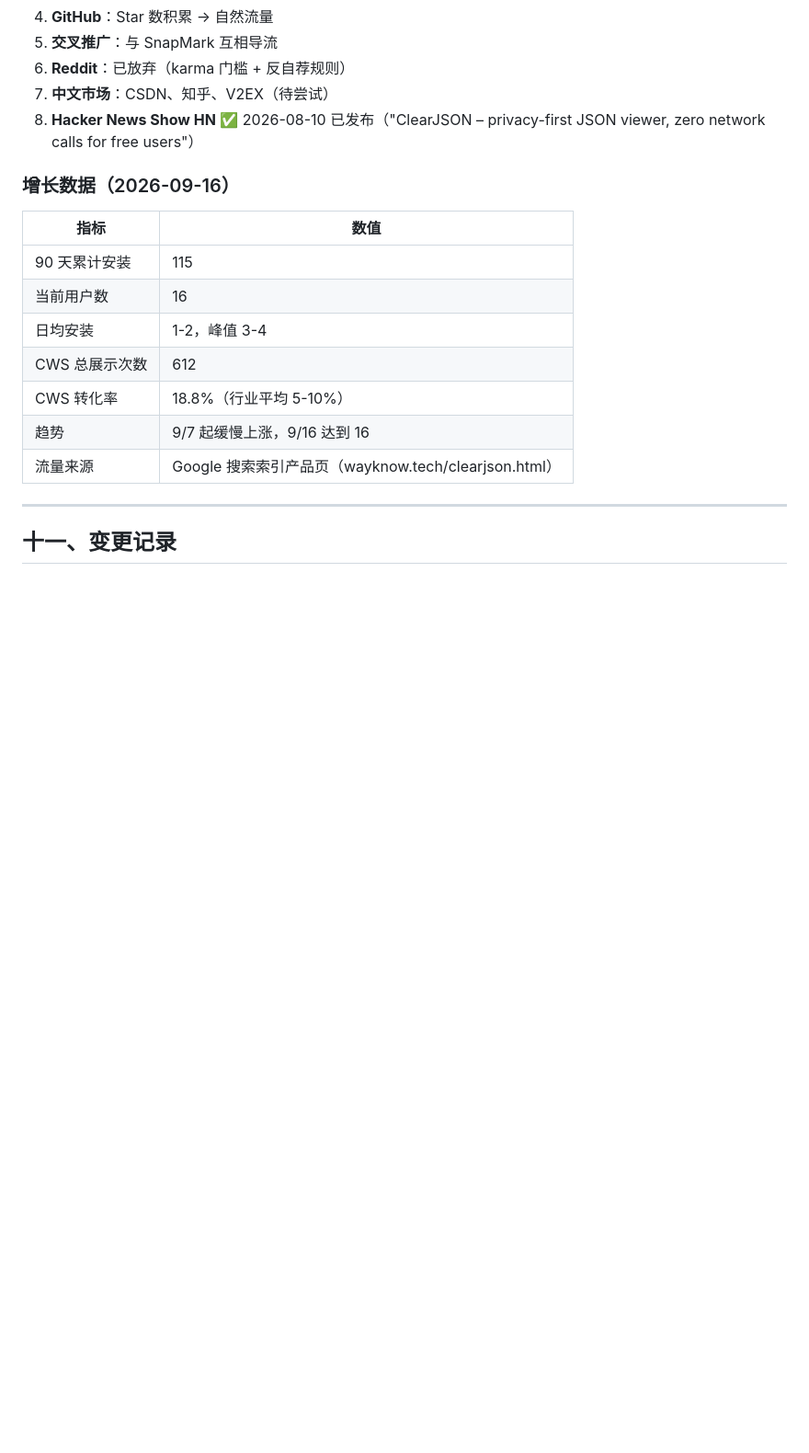
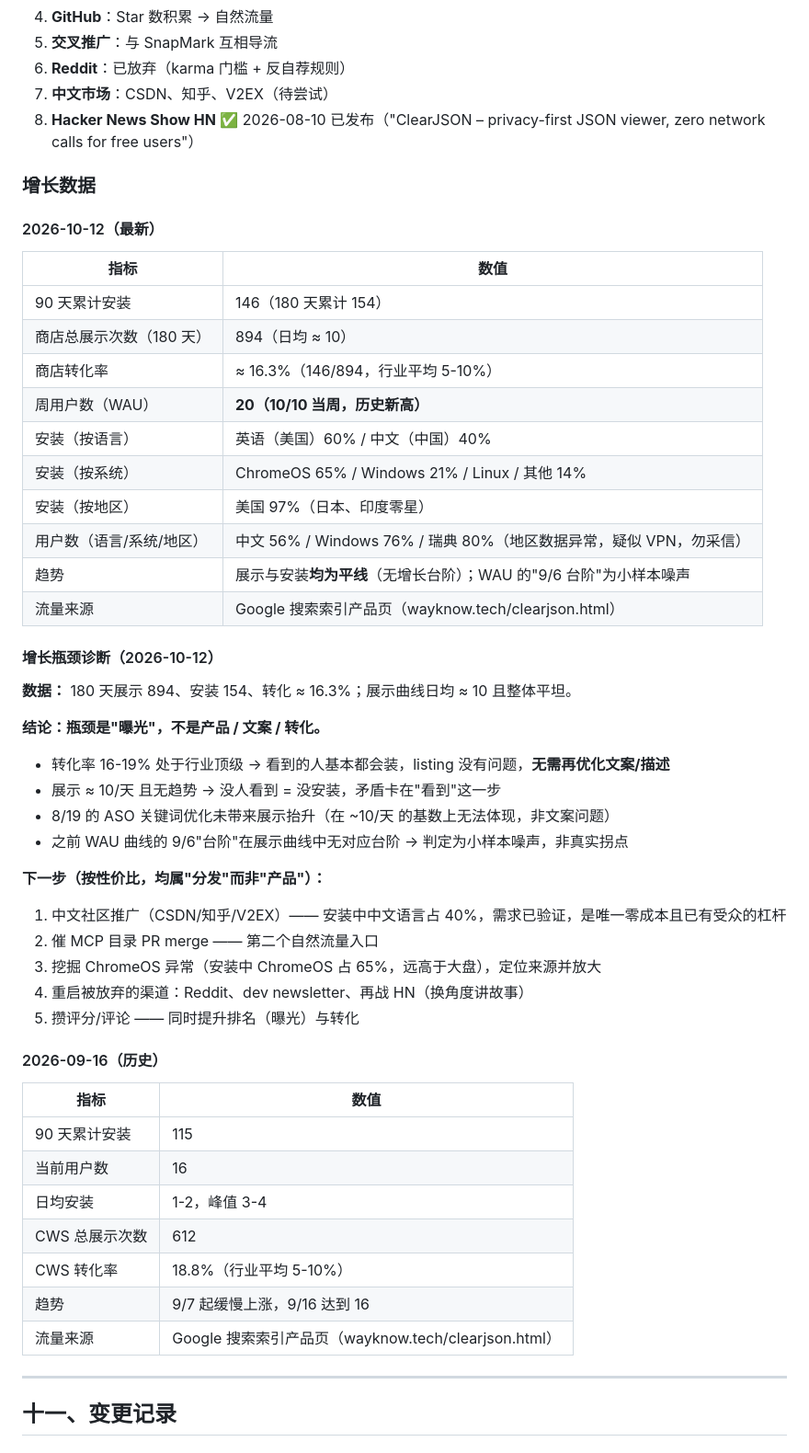
Before and after one commit to wayknow/clearjson, a Markdown page: STATUS.md, the part around one of its changes. Shown at 92% size. Rendered like a GitHub page; blank space fills up the shorter version.

Commit message:
docs: STATUS — growth bottleneck diagnosis (exposure-limited: 894 impressions, 16.3% conversion)

```diff
--- a/STATUS.md
+++ b/STATUS.md
@@ -547,7 +547,41 @@ var ClearJSON = window.ClearJSON || {};
 7. **中文市场**：CSDN、知乎、V2EX（待尝试）
 8. **Hacker News Show HN** ✅ 2026-08-10 已发布（"ClearJSON – privacy-first JSON viewer, zero network calls for free users"）
 
-### 增长数据（2026-09-16）
+### 增长数据
+
+#### 2026-10-12（最新）
+
+| 指标 | 数值 |
+|---|---|
+| 90 天累计安装 | 146（180 天累计 154） |
+| 商店总展示次数（180 天） | 894（日均 ≈ 10） |
+| 商店转化率 | ≈ 16.3%（146/894，行业平均 5-10%） |
+| 周用户数（WAU） | **20（10/10 当周，历史新高）** |
+| 安装（按语言） | 英语（美国）60% / 中文（中国）40% |
+| 安装（按系统） | ChromeOS 65% / Windows 21% / Linux / 其他 14% |
+| 安装（按地区） | 美国 97%（日本、印度零星） |
+| 用户数（语言/系统/地区） | 中文 56% / Windows 76% / 瑞典 80%（地区数据异常，疑似 VPN，勿采信） |
+| 趋势 | 展示与安装**均为平线**（无增长台阶）；WAU 的"9/6 台阶"为小样本噪声 |
+| 流量来源 | Google 搜索索引产品页（wayknow.tech/clearjson.html） |
+
+#### 增长瓶颈诊断（2026-10-12）
+
+**数据：** 180 天展示 894、安装 154、转化 ≈ 16.3%；展示曲线日均 ≈ 10 且整体平坦。
+
+**结论：瓶颈是"曝光"，不是产品 / 文案 / 转化。**
+- 转化率 16-19% 处于行业顶级 → 看到的人基本都会装，listing 没有问题，**无需再优化文案/描述**
+- 展示 ≈ 10/天 且无趋势 → 没人看到 = 没安装，矛盾卡在"看到"这一步
+- 8/19 的 ASO 关键词优化未带来展示抬升（在 ~10/天 的基数上无法体现，非文案问题）
+- 之前 WAU 曲线的 9/6"台阶"在展示曲线中无对应台阶 → 判定为小样本噪声，非真实拐点
+
+**下一步（按性价比，均属"分发"而非"产品"）：**
+1. 中文社区推广（CSDN/知乎/V2EX）—— 安装中中文语言占 40%，需求已验证，是唯一零成本且已有受众的杠杆
+2. 催 MCP 目录 PR merge —— 第二个自然流量入口
+3. 挖掘 ChromeOS 异常（安装中 ChromeOS 占 65%，远高于大盘），定位来源并放大
+4. 重启被放弃的渠道：Reddit、dev newsletter、再战 HN（换角度讲故事）
+5. 攒评分/评论 —— 同时提升排名（曝光）与转化
+
+#### 2026-09-16（历史）
 
 | 指标 | 数值 |
 |---|---|
```
Also changed, not shown: other parts of STATUS.md (+16 -0 lines).
